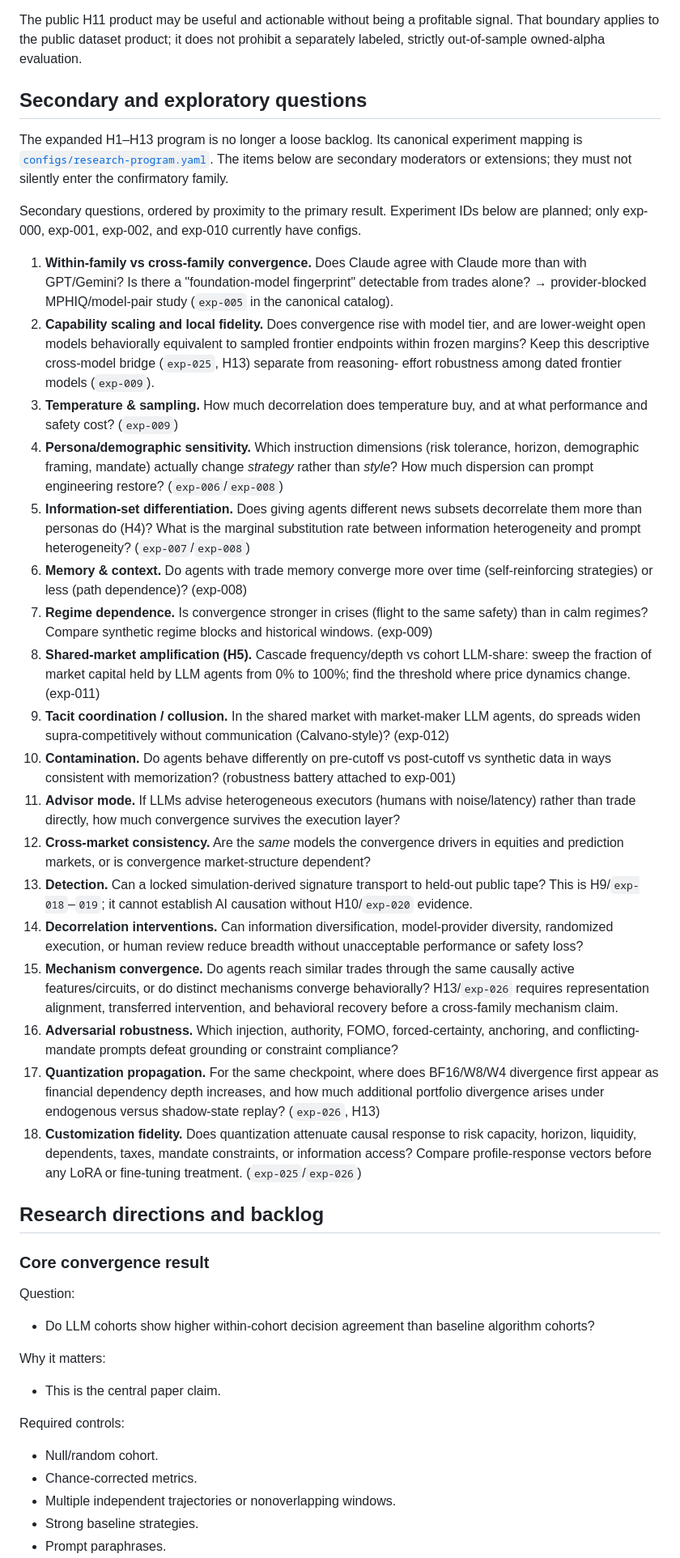
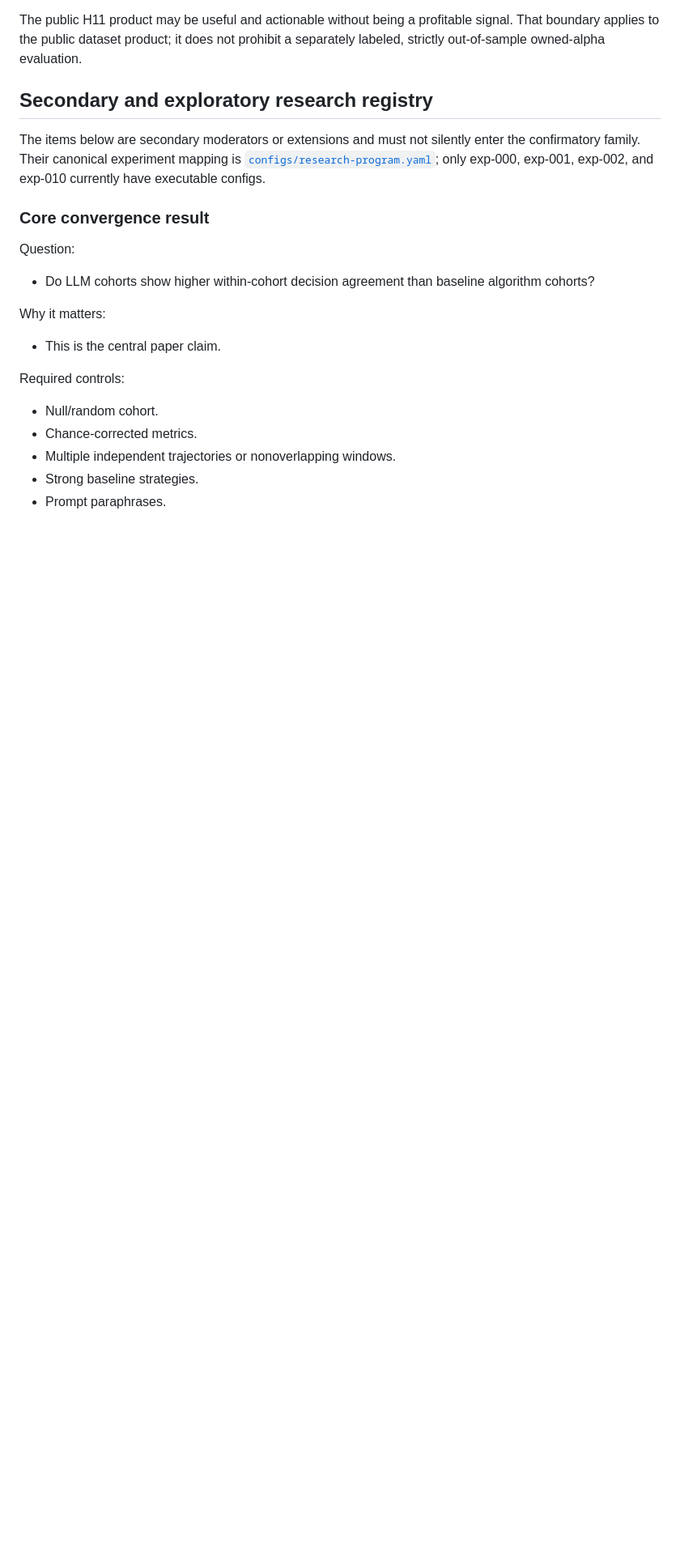
Before and after one commit to lewisnsmith/emergent-coordination-fi, a Markdown page: docs/research/research-scope-outcomes-and-evidence.md, the part around one of its changes. Shown at 81% size. Drawn GitHub-style; blank space fills up the shorter version.

Commit message:
docs: remove repeated research guidance

```diff
--- a/docs/research/research-scope-outcomes-and-evidence.md
+++ b/docs/research/research-scope-outcomes-and-evidence.md
@@ -278,64 +278,12 @@ The public H11 product may be useful and actionable without being a profitable s
 boundary applies to the public dataset product; it does not prohibit a separately labeled,
 strictly out-of-sample owned-alpha evaluation.
 
-## Secondary and exploratory questions
+## Secondary and exploratory research registry
 
-The expanded H1–H13 program is no longer a loose backlog. Its canonical experiment mapping is
-[`configs/research-program.yaml`](../../configs/research-program.yaml). The items below are
-secondary moderators or extensions; they must not silently enter the confirmatory family.
-
-Secondary questions, ordered by proximity to the primary result. Experiment IDs below are
-planned; only exp-000, exp-001, exp-002, and exp-010 currently have configs.
-
-1. **Within-family vs cross-family convergence.** Does Claude agree with Claude more than with
-   GPT/Gemini? Is there a "foundation-model fingerprint" detectable from trades alone?
-   → provider-blocked MPHIQ/model-pair study (`exp-005` in the canonical catalog).
-2. **Capability scaling and local fidelity.** Does convergence rise with model tier, and are
-   lower-weight open models behaviorally equivalent to sampled frontier endpoints within frozen
-   margins? Keep this descriptive cross-model bridge (`exp-025`, H13) separate from reasoning-
-   effort robustness among dated frontier models (`exp-009`).
-3. **Temperature & sampling.** How much decorrelation does temperature buy, and at what
-   performance and safety cost? (`exp-009`)
-4. **Persona/demographic sensitivity.** Which instruction dimensions (risk tolerance, horizon,
-   demographic framing, mandate) actually change *strategy* rather than *style*? How much
-   dispersion can prompt engineering restore? (`exp-006`/`exp-008`)
-5. **Information-set differentiation.** Does giving agents different news subsets decorrelate
-   them more than personas do (H4)? What is the marginal substitution rate between information
-   heterogeneity and prompt heterogeneity? (`exp-007`/`exp-008`)
-6. **Memory & context.** Do agents with trade memory converge more over time (self-reinforcing
-   strategies) or less (path dependence)? (exp-008)
-7. **Regime dependence.** Is convergence stronger in crises (flight to the same safety) than in
-   calm regimes? Compare synthetic regime blocks and historical windows. (exp-009)
-8. **Shared-market amplification (H5).** Cascade frequency/depth vs cohort LLM-share: sweep the
-   fraction of market capital held by LLM agents from 0% to 100%; find the threshold where
-   price dynamics change. (exp-011)
-9. **Tacit coordination / collusion.** In the shared market with market-maker LLM agents, do
-   spreads widen supra-competitively without communication (Calvano-style)? (exp-012)
-10. **Contamination.** Do agents behave differently on pre-cutoff vs post-cutoff vs synthetic
-    data in ways consistent with memorization? (robustness battery attached to exp-001)
-11. **Advisor mode.** If LLMs advise heterogeneous executors (humans with noise/latency) rather
-    than trade directly, how much convergence survives the execution layer?
-12. **Cross-market consistency.** Are the *same* models the convergence drivers in equities and
-    prediction markets, or is convergence market-structure dependent?
-13. **Detection.** Can a locked simulation-derived signature transport to held-out public tape?
-    This is H9/`exp-018`–`019`; it cannot establish AI causation without H10/`exp-020` evidence.
-14. **Decorrelation interventions.** Can information diversification, model-provider diversity,
-    randomized execution, or human review reduce breadth without unacceptable performance or
-    safety loss?
-15. **Mechanism convergence.** Do agents reach similar trades through the same causally active
-    features/circuits, or do distinct mechanisms converge behaviorally? H13/`exp-026` requires
-    representation alignment, transferred intervention, and behavioral recovery before a
-    cross-family mechanism claim.
-16. **Adversarial robustness.** Which injection, authority, FOMO, forced-certainty, anchoring,
-    and conflicting-mandate prompts defeat grounding or constraint compliance?
-17. **Quantization propagation.** For the same checkpoint, where does BF16/W8/W4 divergence first
-    appear as financial dependency depth increases, and how much additional portfolio divergence
-    arises under endogenous versus shadow-state replay? (`exp-026`, H13)
-18. **Customization fidelity.** Does quantization attenuate causal response to risk capacity,
-    horizon, liquidity, dependents, taxes, mandate constraints, or information access? Compare
-    profile-response vectors before any LoRA or fine-tuning treatment. (`exp-025`/`exp-026`)
-
-## Research directions and backlog
+The items below are secondary moderators or extensions and must not silently enter the
+confirmatory family. Their canonical experiment mapping is
+[`configs/research-program.yaml`](../../configs/research-program.yaml); only exp-000, exp-001,
+exp-002, and exp-010 currently have executable configs.
 
 ### Core convergence result
 
```
Also changed, not shown: other parts of docs/research/research-scope-outcomes-and-evidence.md (+71 -0 lines), docs/research/data-provenance-artifacts-and-release.md (+10 -28 lines).
